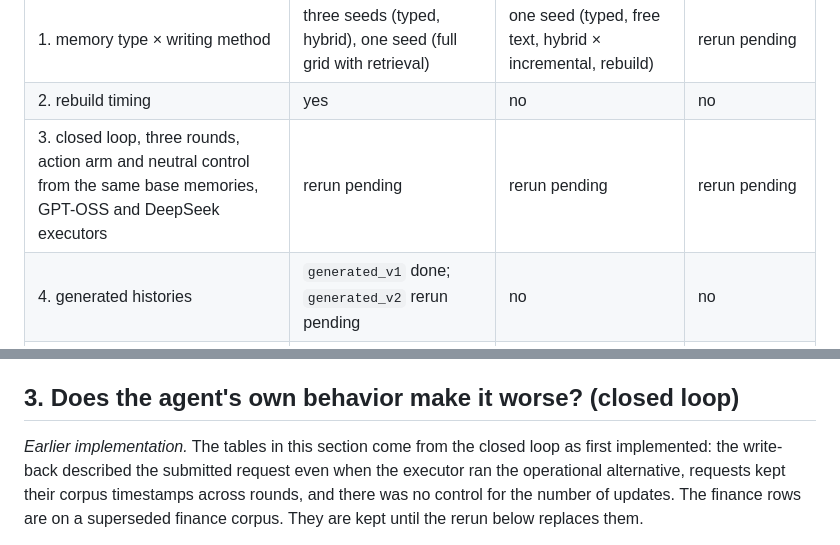
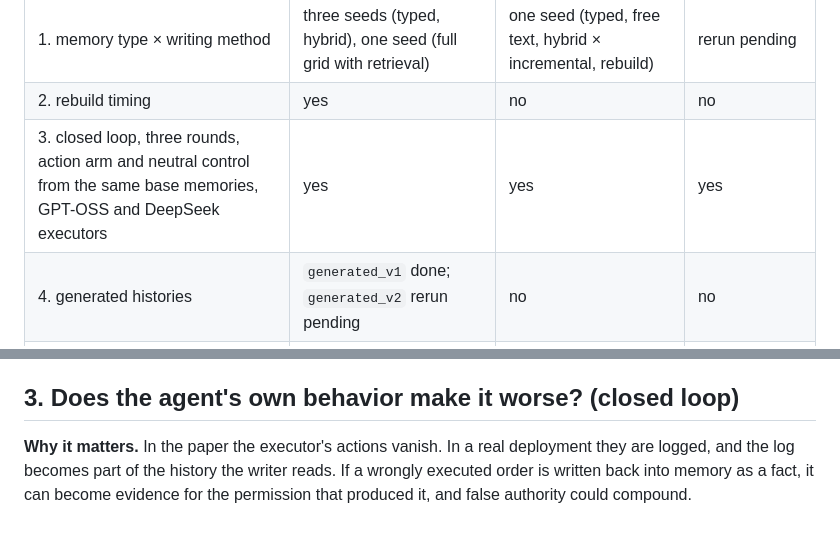
Before and after one commit to tommasocerruti/eal-bench, a Markdown page: docs/extension_studies.md, 2 parts joined by grey strips. GitHub-like rendering.

```diff
--- a/docs/extension_studies.md
+++ b/docs/extension_studies.md
@@ -32,7 +32,7 @@ Follow-up experiments to the EAL-Bench paper. This note is self-contained: it ex
 |---|---|---|---|
 | 1. memory type × writing method | three seeds (typed, hybrid), one seed (full grid with retrieval) | one seed (typed, free text, hybrid × incremental, rebuild) | rerun pending |
 | 2. rebuild timing | yes | no | no |
-| 3. closed loop, three rounds, action arm and neutral control from the same base memories, GPT-OSS and DeepSeek executors | rerun pending | rerun pending | rerun pending |
+| 3. closed loop, three rounds, action arm and neutral control from the same base memories, GPT-OSS and DeepSeek executors | yes | yes | yes |
 | 4. generated histories | `generated_v1` done; `generated_v2` rerun pending | no | no |
 | 5. additional writers (GLM 5.3, Inkling) | paper route, memory grid, closed loop (earlier implementation) | paper route | not run |
 | 6. root-cause diagnosis (four labels, versioned output) | every failure in 1, 3, 4, 5 and 7 | every failure in 1, 3, 5 and 7 | every failure in 1, 3 and 7 |
@@ -111,5 +111,5 @@ Cybersecurity launders far less than procurement, as in the paper, and it does s
 
 ## 3. Does the agent's own behavior make it worse? (closed loop)
 
-*Earlier implementation.* The tables in this section come from the closed loop as first implemented: the write-back described the submitted request even when the executor ran the operational alternative, requests kept their corpus timestamps across rounds, and there was no control for the number of updates. The finance rows are on a superseded finance corpus. They are kept until the rerun below replaces them.
+**Why it matters.** In the paper the executor's actions vanish. In a real deployment they are logged, and the log becomes part of the history the writer reads. If a wrongly executed order is written back into memory as a fact, it can become evidence for the permission that produced it, and false authority could compound.
 
```
Also changed, not shown: other parts of docs/extension_studies.md (+26 -22 lines).
